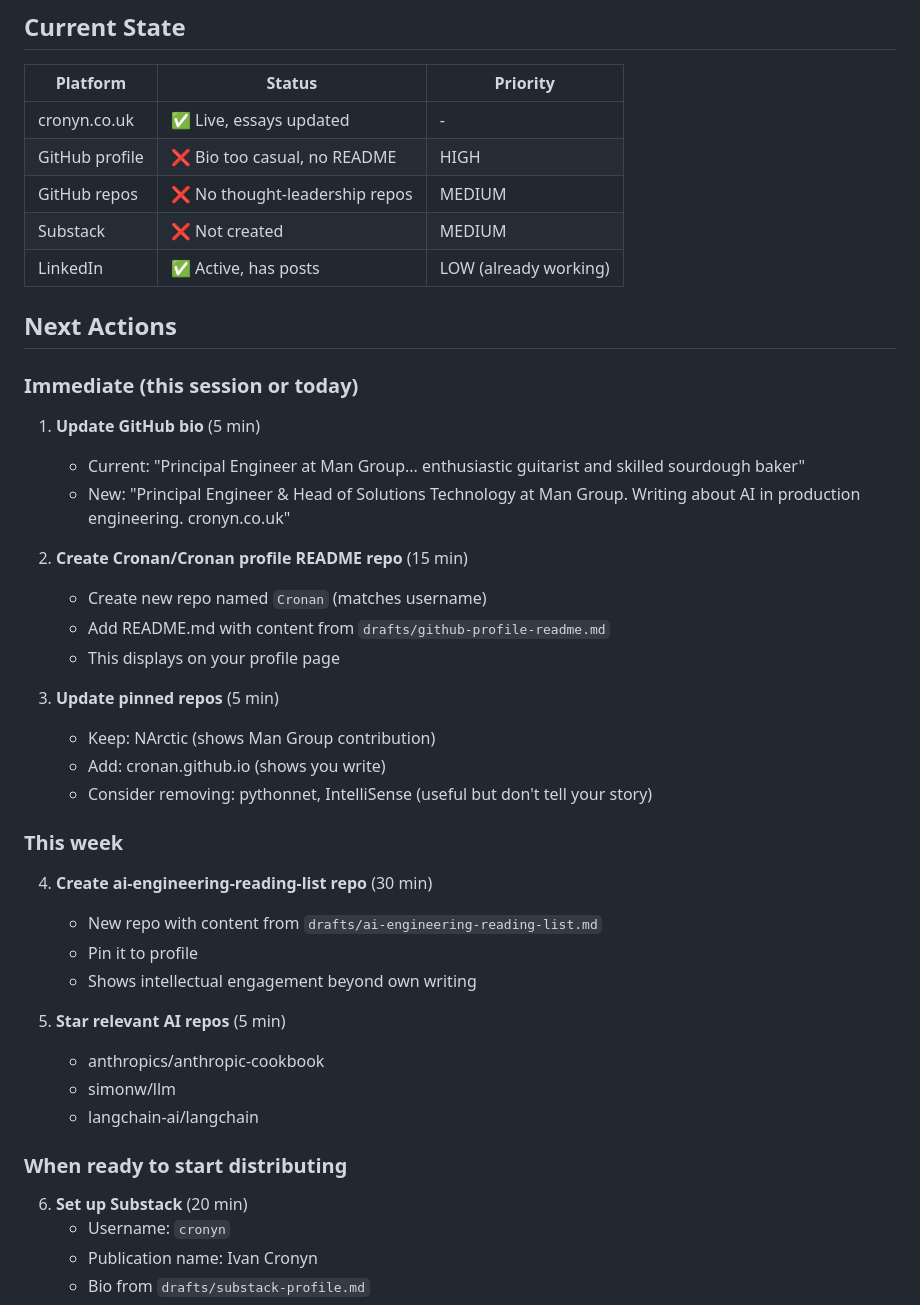
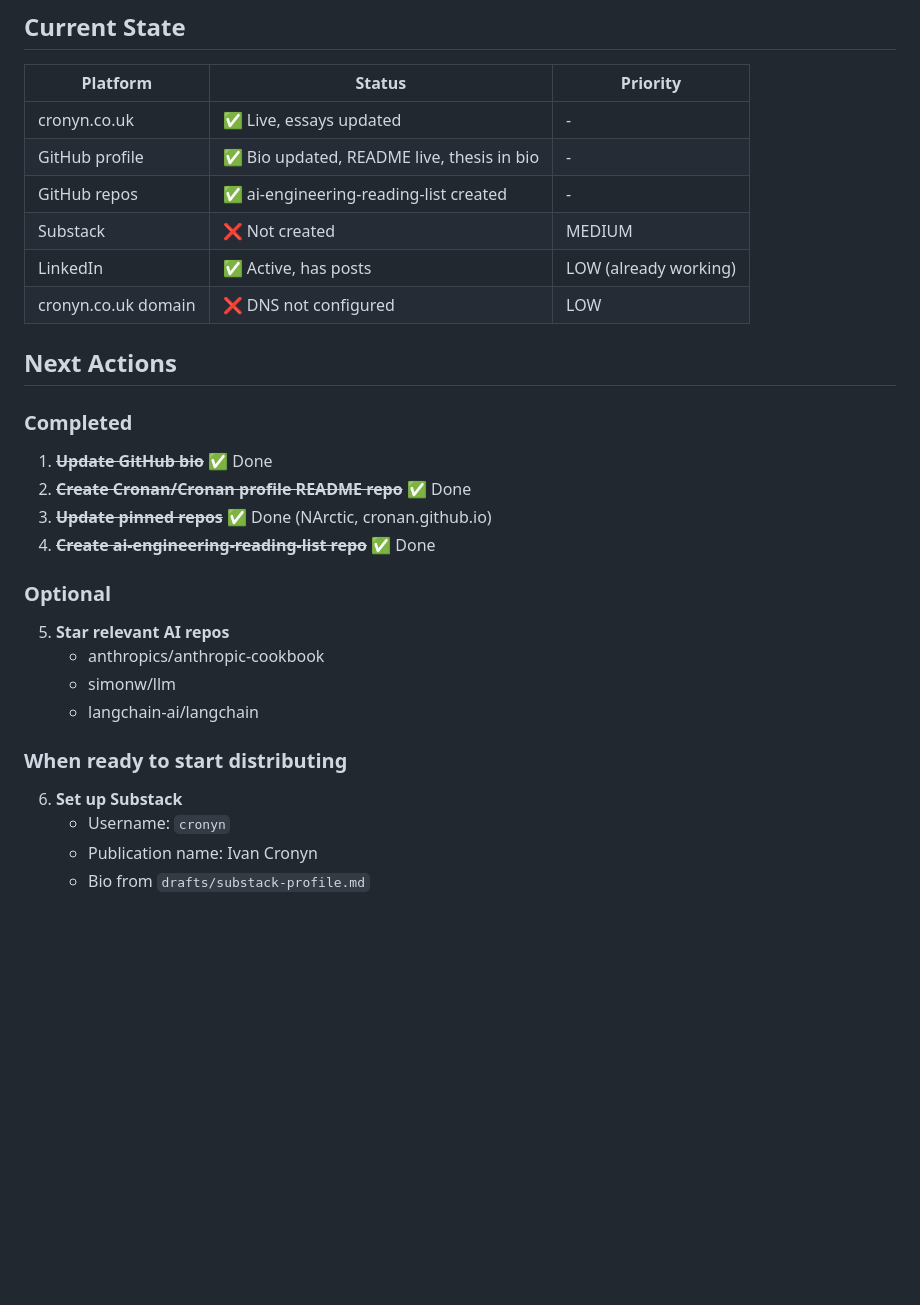
Before and after one commit to Cronan/cronan.github.io, a Markdown page: drafts/PLAN.md, the part around the change. Drawn GitHub-style; blank space fills up the shorter version.

Commit message:
Update PLAN.md to reflect completed GitHub setup
All GitHub tasks now done: bio, profile README, reading list repo,
pinned repos. Only Substack and domain DNS remain.

```diff
--- a/drafts/PLAN.md
+++ b/drafts/PLAN.md
@@ -58,44 +58,31 @@ Position Ivan Cronyn as Man Group's most senior and visible technologist. CTO-tr
 | Platform | Status | Priority |
 |----------|--------|----------|
 | cronyn.co.uk | ✅ Live, essays updated | - |
-| GitHub profile | ❌ Bio too casual, no README | HIGH |
-| GitHub repos | ❌ No thought-leadership repos | MEDIUM |
+| GitHub profile | ✅ Bio updated, README live, thesis in bio | - |
+| GitHub repos | ✅ ai-engineering-reading-list created | - |
 | Substack | ❌ Not created | MEDIUM |
 | LinkedIn | ✅ Active, has posts | LOW (already working) |
+| cronyn.co.uk domain | ❌ DNS not configured | LOW |
 
 ## Next Actions
 
-### Immediate (this session or today)
+### Completed
 
-1. **Update GitHub bio** (5 min)
-   - Current: "Principal Engineer at Man Group... enthusiastic guitarist and skilled sourdough baker"
-   - New: "Principal Engineer & Head of Solutions Technology at Man Group. Writing about AI in production engineering. cronyn.co.uk"
+1. ~~**Update GitHub bio**~~ ✅ Done
+2. ~~**Create Cronan/Cronan profile README repo**~~ ✅ Done
+3. ~~**Update pinned repos**~~ ✅ Done (NArctic, cronan.github.io)
+4. ~~**Create ai-engineering-reading-list repo**~~ ✅ Done
 
-2. **Create Cronan/Cronan profile README repo** (15 min)
-   - Create new repo named `Cronan` (matches username)
-   - Add README.md with content from `drafts/github-profile-readme.md`
-   - This displays on your profile page
+### Optional
 
-3. **Update pinned repos** (5 min)
-   - Keep: NArctic (shows Man Group contribution)
-   - Add: cronan.github.io (shows you write)
-   - Consider removing: pythonnet, IntelliSense (useful but don't tell your story)
-
-### This week
-
-4. **Create ai-engineering-reading-list repo** (30 min)
-   - New repo with content from `drafts/ai-engineering-reading-list.md`
-   - Pin it to profile
-   - Shows intellectual engagement beyond own writing
-
-5. **Star relevant AI repos** (5 min)
+5. **Star relevant AI repos**
    - anthropics/anthropic-cookbook
    - simonw/llm
    - langchain-ai/langchain
 
 ### When ready to start distributing
 
-6. **Set up Substack** (20 min)
+6. **Set up Substack**
    - Username: `cronyn`
    - Publication name: Ivan Cronyn
    - Bio from `drafts/substack-profile.md`
```
